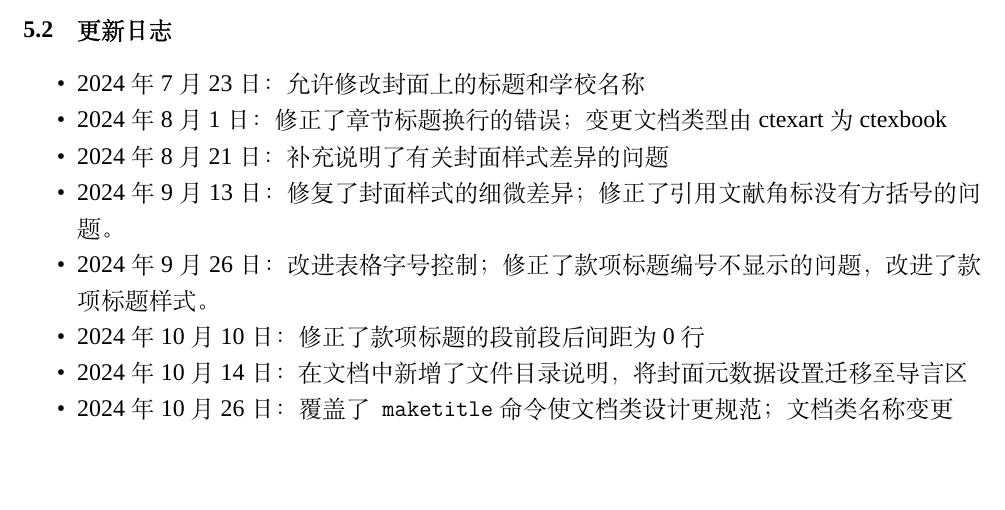
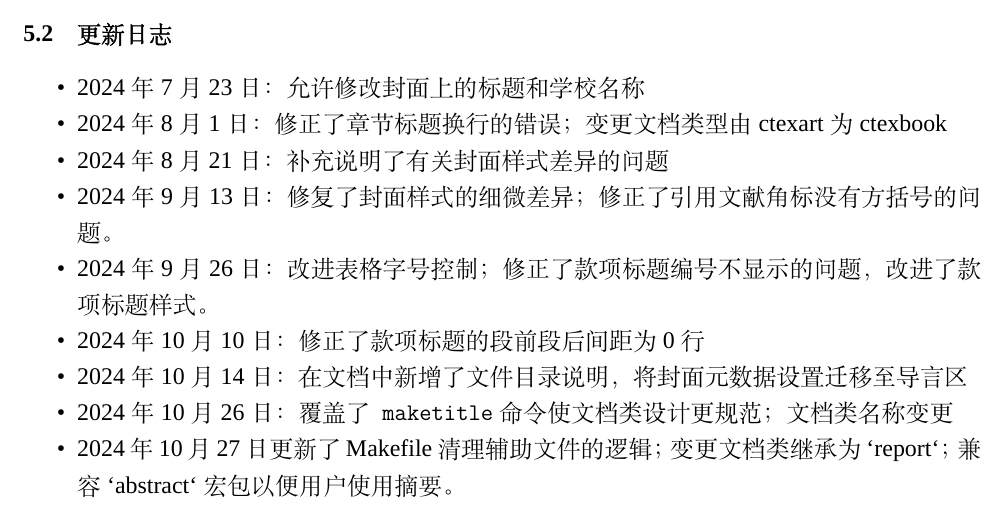
Before and after one commit to GitHubonline1396529/dlmuucexpreport, a LaTeX thesis (main.tex, which reads chapters/chapter_5.tex): part of page 15 of 18, cut so that both start at the same text, the shorter picture padded with empty space. Compiled offline with XeLaTeX; a missing font is replaced by an installed copy or a similar font.

Commit message:
:memo: 更新日志

```diff
--- a/chapters/chapter_5.tex
+++ b/chapters/chapter_5.tex
@@ -22,4 +22,5 @@
     \item 2024年10月10日：修正了款项标题的段前段后间距为0行
     \item 2024年10月14日：在文档中新增了文件目录说明，将封面元数据设置迁移至导言区
     \item 2024年10月26日：覆盖了\texttt{maketitle}命令使文档类设计更规范；文档类名称变更
+    \item 2024年10月27日 更新了 Makefile 清理辅助文件的逻辑；变更文档类继承为 `report`；兼容 `abstract` 宏包以便用户使用摘要。
 \end{itemize}
```
